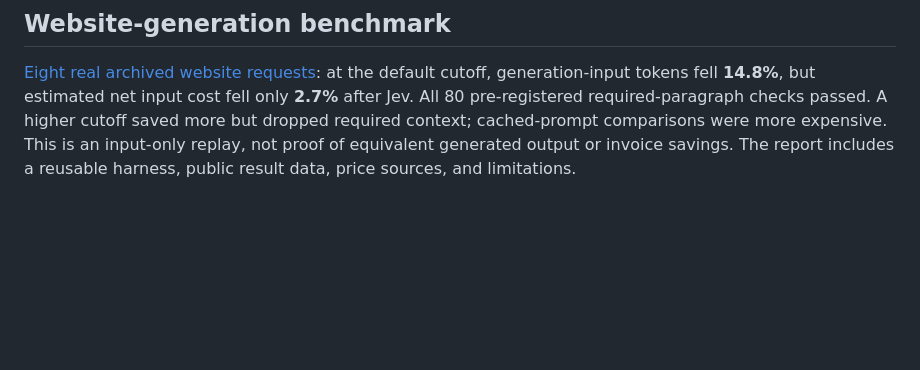
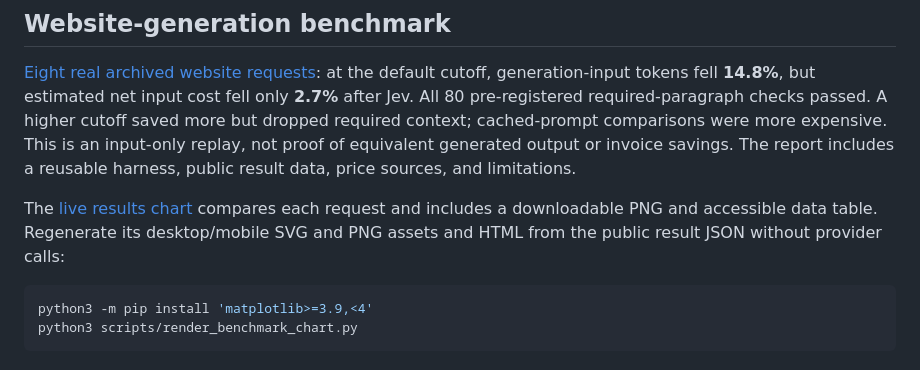
Before and after one commit to rohanarun/dynamic-context-engine, a Markdown page: README.md, the part around the change. Drawn GitHub-style; blank space fills up the shorter version.

Commit message:
Add measured context reduction charts to demo

````diff
--- a/README.md
+++ b/README.md
@@ -124,3 +124,10 @@ Contributions are welcome through issues and pull requests. Keep credentials, lo
 ## Website-generation benchmark
 
 [Eight real archived website requests](benchmarks/website-replay-2026-09-20.md): at the default cutoff, generation-input tokens fell **14.8%**, but estimated net input cost fell only **2.7%** after Jev. All 80 pre-registered required-paragraph checks passed. A higher cutoff saved more but dropped required context; cached-prompt comparisons were more expensive. This is an input-only replay, not proof of equivalent generated output or invoice savings. The report includes a reusable harness, public result data, price sources, and limitations.
+
+The [live results chart](https://getsupers.com/demos/context-engine/#benchmarks) compares each request and includes a downloadable PNG and accessible data table. Regenerate its desktop/mobile SVG and PNG assets and HTML from the public result JSON without provider calls:
+
+```sh
+python3 -m pip install 'matplotlib>=3.9,<4'
+python3 scripts/render_benchmark_chart.py
+```
````
Also changed, not shown: demo/static/benchmark-context-mobile.png (added), demo/static/benchmark-context.png (added), 6 other files.
